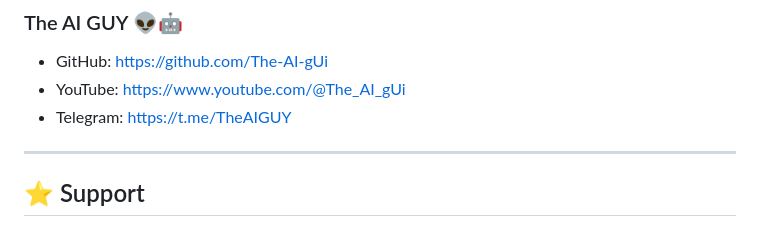
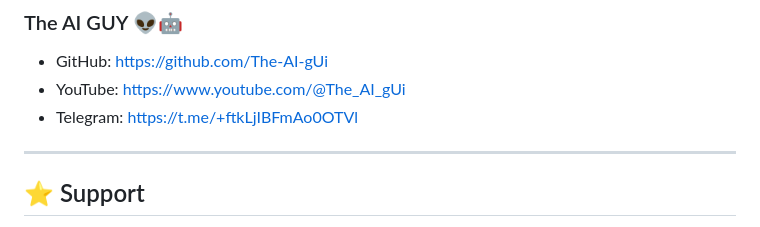
Before and after one commit to The-AI-gUi/wifi-card-generator, a Markdown page: README.md, the part around the change printed below. Rendered like a GitHub page.

Commit message:
add professional readme

```diff
--- a/README.md
+++ b/README.md
@@ -171,7 +170,7 @@ https://github.com/The-AI-gUi/wifi-card-generator/issues
 
 - GitHub: https://github.com/The-AI-gUi
 - YouTube: https://www.youtube.com/@The_AI_gUi
-- Telegram: https://t.me/TheAIGUY
+- Telegram: https://t.me/+ftkLjIBFmAo0OTVl
 
 ---
 
```
Also changed, not shown: other parts of README.md (+2 -3 lines), assets/Screenshot-2.png.
